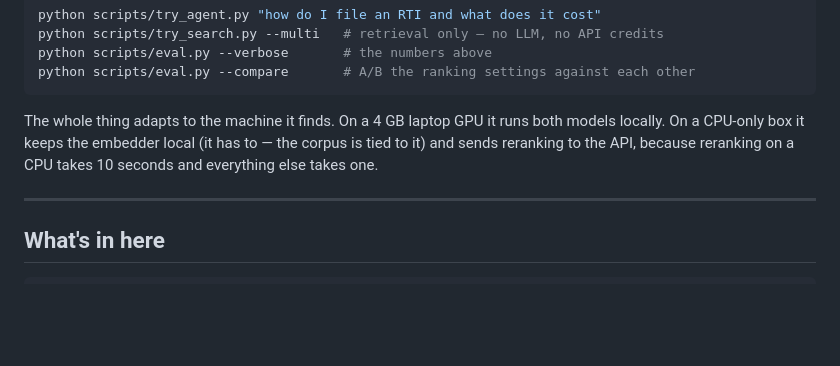
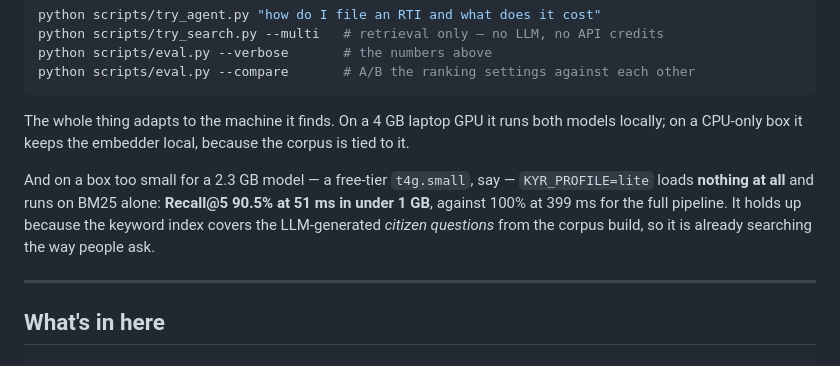
Before and after one commit to DamnKuldeep/KnowYourRightsAI, a Markdown page: README.md, the part around the change. Rendered like a GitHub page; blank space fills up the shorter version.

````diff
--- a/README.md
+++ b/README.md
@@ -377,9 +377,13 @@ python scripts/eval.py --compare       # A/B the ranking settings against each o
 ```
 
 The whole thing adapts to the machine it finds. On a 4 GB laptop GPU it runs both models
-locally. On a CPU-only box it keeps the embedder local (it has to — the corpus is tied to it)
-and sends reranking to the API, because reranking on a CPU takes 10 seconds and everything else
-takes one.
+locally; on a CPU-only box it keeps the embedder local, because the corpus is tied to it.
+
+And on a box too small for a 2.3 GB model — a free-tier `t4g.small`, say — `KYR_PROFILE=lite`
+loads **nothing at all** and runs on BM25 alone: **Recall@5 90.5% at 51 ms in under 1 GB**,
+against 100% at 399 ms for the full pipeline. It holds up because the keyword index covers the
+LLM-generated *citizen questions* from the corpus build, so it is already searching the way
+people ask.
 
 ---
 
````
Also changed, not shown: DEPLOY_AWS.md (+32 -1 lines).
